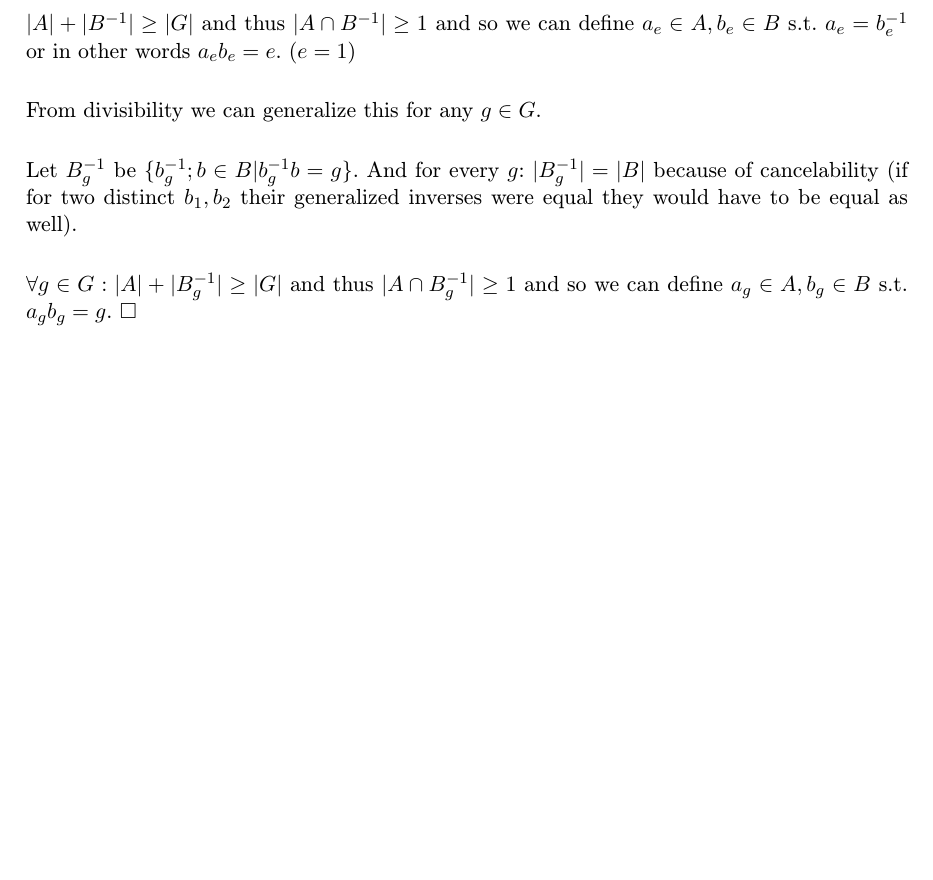
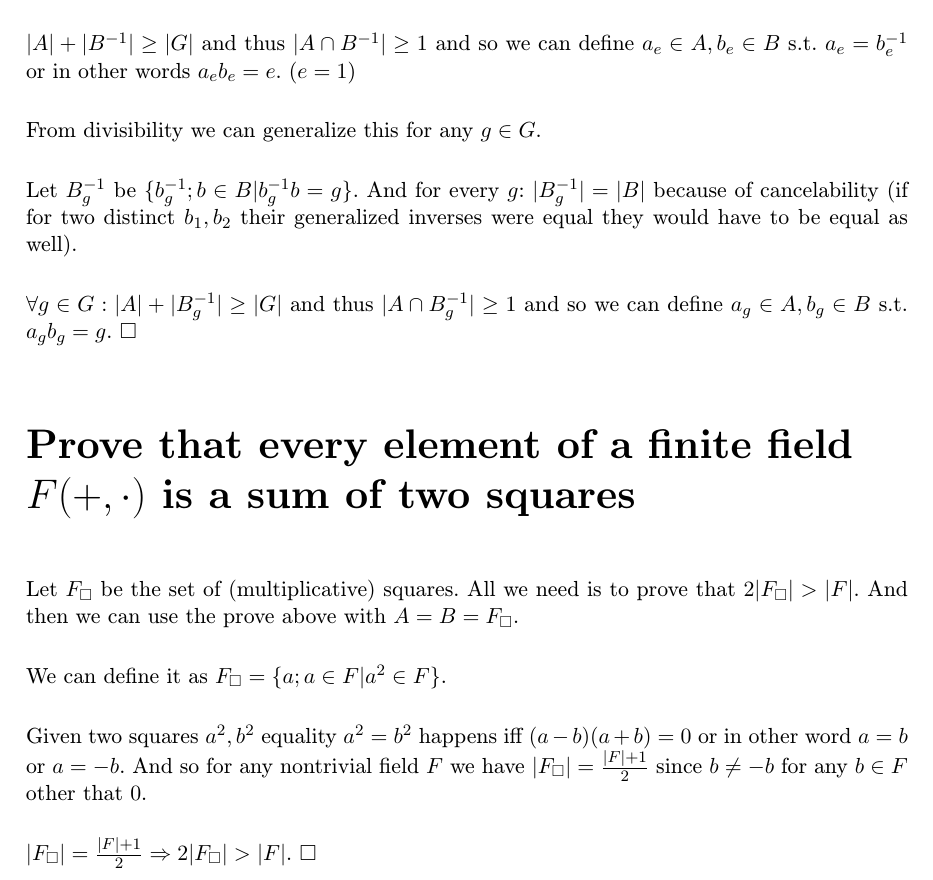
Before and after one commit to jiriklepl/Algebra-2019, a LaTeX problem sheet (HW3.tex): part of the page, cut so that both start at the same text, the shorter picture padded with empty space. Compiled offline with pdfLaTeX.

Commit message:
added the second subassignment for HW3

```diff
--- a/HW3.tex
+++ b/HW3.tex
@@ -25,4 +25,15 @@
     Let $B_g^{-1}$ be $\{b_g^{-1} ; b \in B | b_g^{-1} b = g\}$. And for every $g$: $|B_g^{-1}| = |B|$ because of cancelability (if for two distinct $b_1, b_2$ their generalized inverses were equal they would have to be equal as well).
 
     $\forall g \in G: |A| + |B_g^{-1}| \geq |G|$ and thus $|A \cap B_g^{-1}| \geq 1$ and so we can define $a_g \in A, b_g \in B$ s.t. $a_g b_g = g$. $\square$
+
+    \part*{Prove that every element of a finite field $F(+,\cdot)$ is a sum of two squares}
+
+    Let $F_\square$ be the set of (multiplicative) squares. All we need is to prove that $2|F_\square| > |F|$. And then we can use the prove above with $A = B = F_\square$.
+
+    We can define it as $F_\square = \{a ; a \in F | a^2 \in F\}$.
+
+    Given two squares $a^2, b^2$ equality  $a^2 = b^2$ happens iff
+    $(a - b)(a + b) = 0$ or in other word $a = b$ or $a = -b$. And so for any nontrivial field $F$ we have $|F_\square| = \frac{|F|+1}{2}$ since $b \neq -b$ for any $b \in F$ other that $0$.
+
+    $|F_\square| = \frac{|F|+1}{2} \Rightarrow 2|F_\square| > |F|$. $\square$
 \end{document}
```
